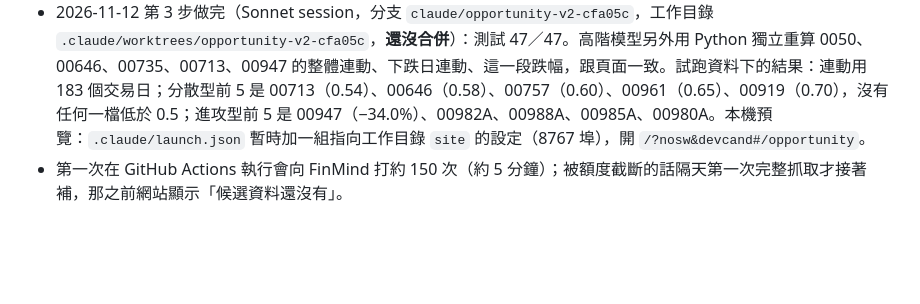
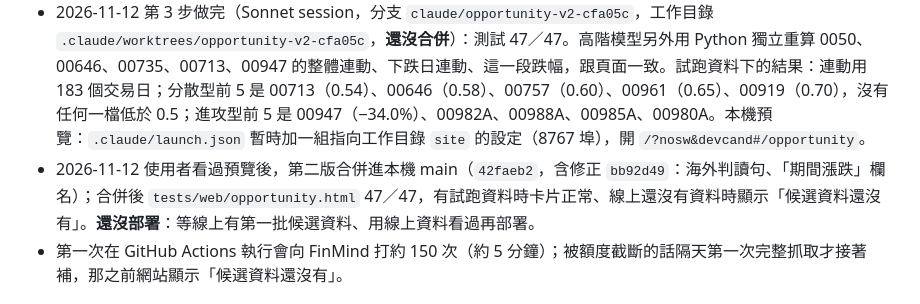
Before and after one commit to chaper123/stock-dashboard, a Markdown page: docs/OPPORTUNITY.md, the part around the change. Rendered like a GitHub page; blank space fills up the shorter version.

Commit message:
docs: 機會頁第二版合併進 main（還沒部署，等線上有候選資料）
Co-Authored-By: Claude Fable 5.2 <noreply@anthropic.com>

```diff
--- a/docs/OPPORTUNITY.md
+++ b/docs/OPPORTUNITY.md
@@ -117,6 +117,7 @@
 - 實作跟規格的差異（都接受）：`excluded` 另外列出上市未滿一年與成交資料不足的；`turnover.csv` 也記未滿一年的（滿一年時才有歷史）；重排實作成「這個月還沒排過就排」；補歷史被額度截斷時不寫 `universe.json`，隔天接著補；連網要用 Python 3.12（3.14 連證交所 OpenAPI 會憑證錯誤），GitHub Actions 不受影響。
 - 2026-11-12 使用者同意後 market-data 已 push（`3fc98cf`）；push 不會觸發 workflow，第一批候選資料等下一次排程的完整抓取。
 - 2026-11-12 第 3 步做完（Sonnet session，分支 `claude/opportunity-v2-cfa05c`，工作目錄 `.claude/worktrees/opportunity-v2-cfa05c`，**還沒合併**）：測試 47／47。高階模型另外用 Python 獨立重算 0050、00646、00735、00713、00947 的整體連動、下跌日連動、這一段跌幅，跟頁面一致。試跑資料下的結果：連動用 183 個交易日；分散型前 5 是 00713（0.54）、00646（0.58）、00757（0.60）、00961（0.65）、00919（0.70），沒有任何一檔低於 0.5；進攻型前 5 是 00947（−34.0%）、00982A、00988A、00985A、00980A。本機預覽：`.claude/launch.json` 暫時加一組指向工作目錄 `site` 的設定（8767 埠），開 `/?nosw&devcand#/opportunity`。
+- 2026-11-12 使用者看過預覽後，第二版合併進本機 main（`42faeb2`，含修正 `bb92d49`：海外判讀句、「期間漲跌」欄名）；合併後 `tests/web/opportunity.html` 47／47，有試跑資料時卡片正常、線上還沒有資料時顯示「候選資料還沒有」。**還沒部署**：等線上有第一批候選資料、用線上資料看過再部署。
 - 第一次在 GitHub Actions 執行會向 FinMind 打約 150 次（約 5 分鐘）；被額度截斷的話隔天第一次完整抓取才接著補，那之前網站顯示「候選資料還沒有」。
 
 ## 8. 使用者的決定
```
Also changed, not shown: docs/PROGRESS.md (+1 -1 lines).
